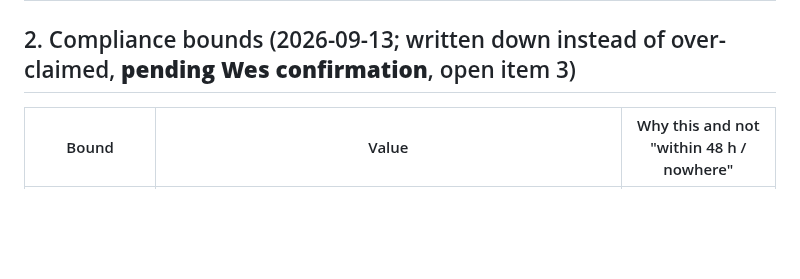
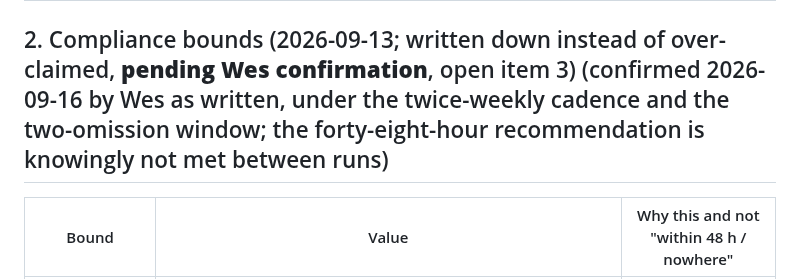
Before and after one commit to WhowellGit/threaddigest, a Markdown page: docs/decisions/DECISIONS.md, the part around one of its changes. GitHub-like rendering; blank space fills up the shorter version.

Commit message:
Record the second set of rulings (Wes, 2026-09-16): the compliance bounds confirmed as written; the rest per the recommendations

```diff
--- a/docs/decisions/DECISIONS.md
+++ b/docs/decisions/DECISIONS.md
@@ -42,7 +42,7 @@ mirrors: [docs/PLAN.md, docs/recent/STATUS.md, docs/runbook/GUARDS.md]
 | D-27 | 2026-09-12 | Reference corpus | `docs/` with `INDEX.md` router, append-only insights and learnings, prune-stale `STATUS.md`, path-scoped rules; currency test shrunk to the INDEX↔docs check (2026-09-13); agent transcripts never committed, only curated documents | A quarterly review finds the corpus turning into agent exhaust (prune), or `GUARDS.md` grows faster than guards fire |
 | D-28 | 2026-09-13 | Operator surface | The web UI is the operator surface for every routine action; the CLI exists for schedulers, containers, tests, and break-glass; both call the same service functions; the CLI mirrors the UI, never the reverse | Never; a routine action without a UI control is a bug (operator-complete gate UI-50) |
 
-## 2. Compliance bounds (2026-09-13; written down instead of over-claimed, **pending Wes confirmation**, open item 3)
+## 2. Compliance bounds (2026-09-13; written down instead of over-claimed, **pending Wes confirmation**, open item 3) (confirmed 2026-09-16 by Wes as written, under the twice-weekly cadence and the two-omission window; the forty-eight-hour recommendation is knowingly not met between runs)
 
 | Bound | Value | Why this and not "within 48 h / nowhere" |
 |---|---|---|
```
Also changed, not shown: other parts of docs/decisions/DECISIONS.md (+2 -0 lines), docs/recent/STATUS.md (+2 -2 lines).
